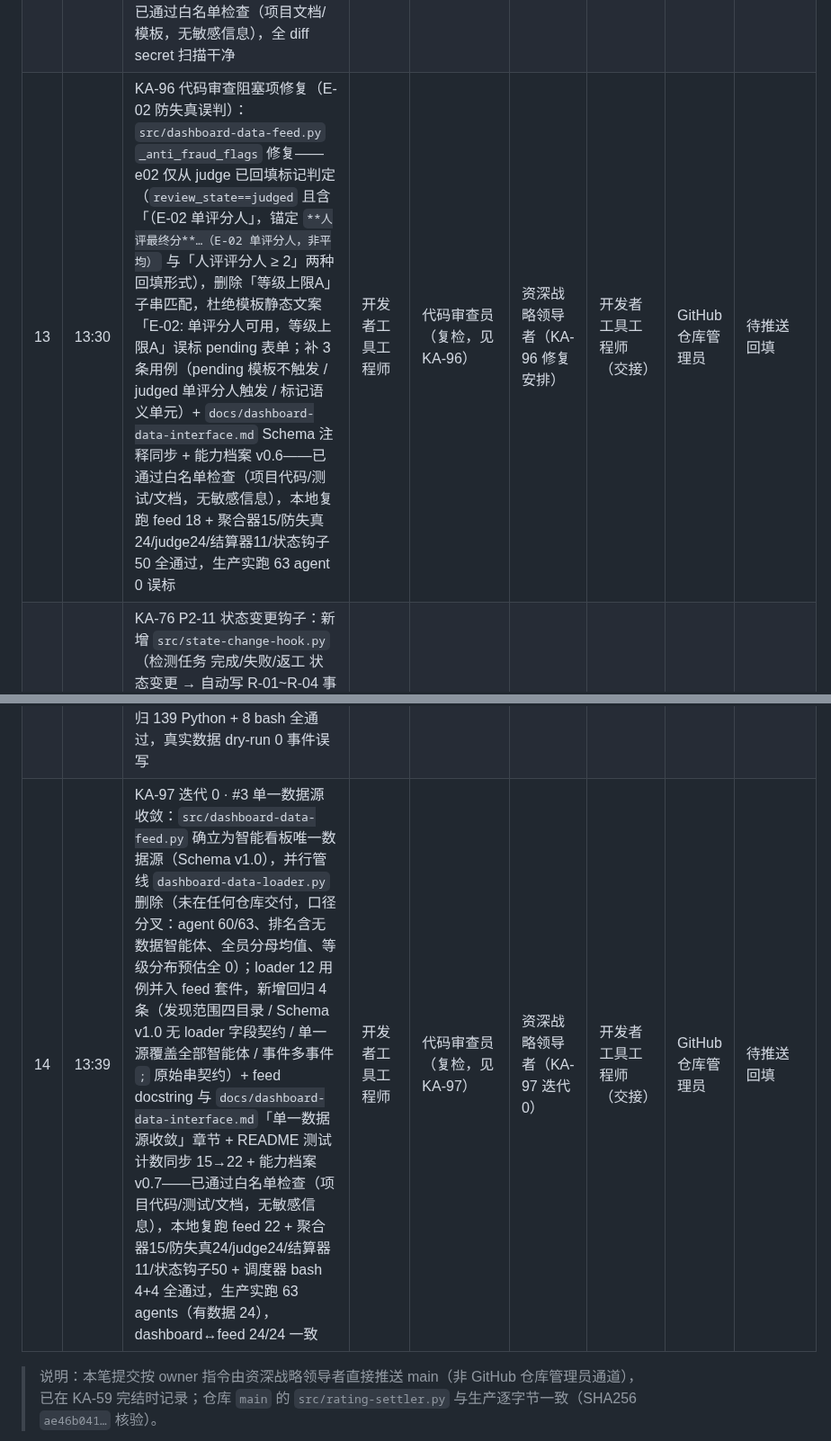
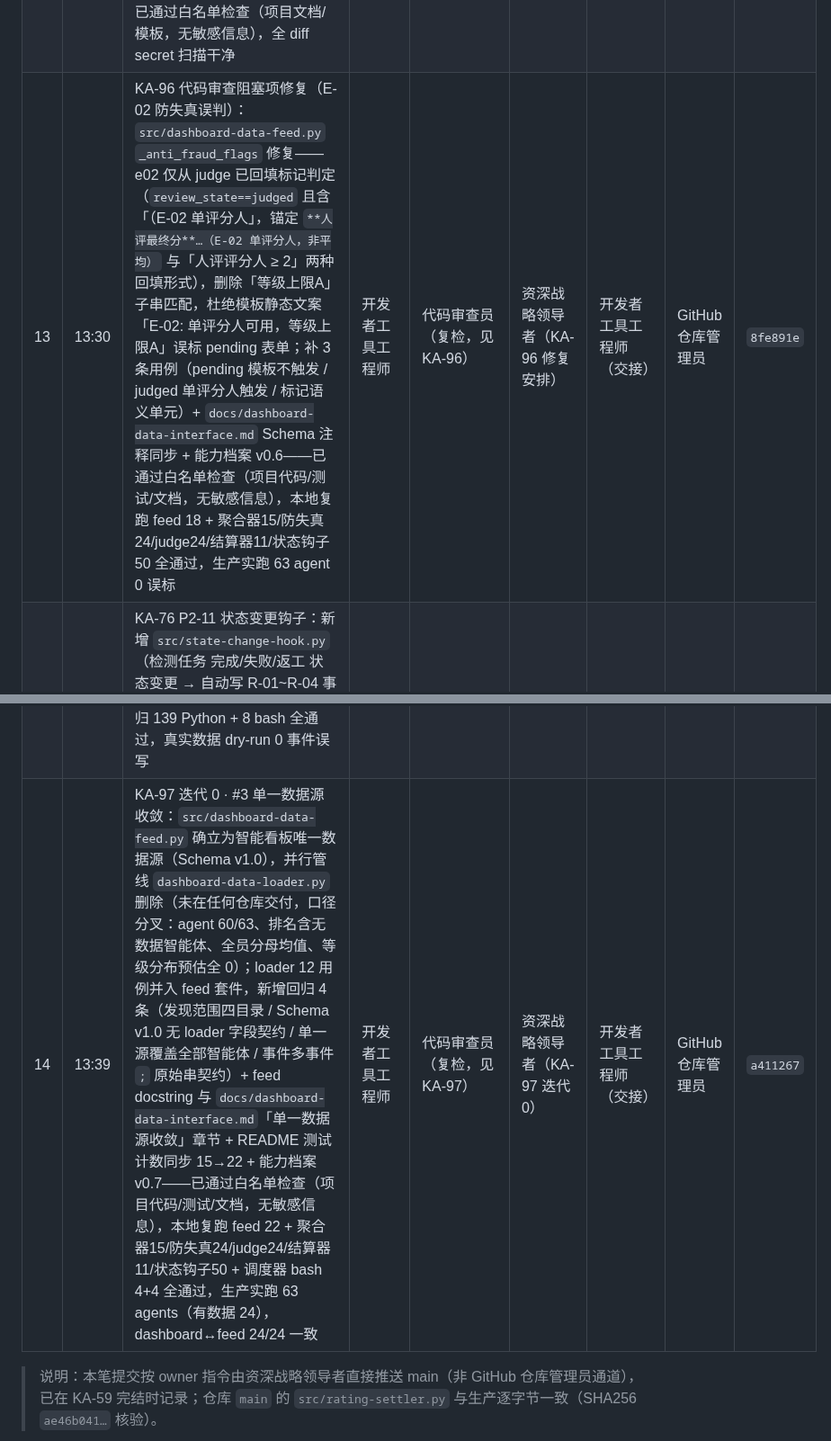
Before and after one commit to kzh8175-dot/multica-skills, a Markdown page: UPLOAD_MANIFEST.md, 2 parts joined by grey strips. Shown at 90% size. Drawn GitHub-style.

Commit message:
docs: UPLOAD_MANIFEST 登记 KA-97 迭代0 单一源收敛提交（a411267）+ E-02 修复回填（8fe891e）+ GitHub 仓库管理员能力档案 v0.14
Co-authored-by: multica-agent <github@multica.ai>
Co-Authored-By: Claude Opus 4.8 (1M context) <noreply@anthropic.com>

```diff
--- a/UPLOAD_MANIFEST.md
+++ b/UPLOAD_MANIFEST.md
@@ -40,9 +40,9 @@
 | 10 | 12:50 | KA-96 里程碑 1 · 看板只读数据接口：新增 `src/dashboard-data-feed.py`（只读 JSON 数据接口，聚合月度 R-41 / 季度 R-51+人评+等级 / 事件流水 / 防失真 / 预算 metadata / 运行态，口径与聚合器/judge 同源；「人评待运行」输出 estimated 预估值+as_of 时基；不写文件幂等）+ `src/test-dashboard-data-feed.py`（15 条用例全通过，含只读性校验）+ `docs/dashboard-data-interface.md`（Schema v1.0 + 8 页字段映射 + 接口约定）+ README 结构更新——已通过白名单检查（项目代码/测试/文档，无敏感信息），本地复跑 dashboard-feed 15 + 聚合器15/防失真24/judge24/结算器11 全通过，生产数据实跑验证（59 agents / 34 事件行 / 7 预算项 / pending22） | 开发者工具工程师 | 前端工程师 + 数据可视化工程师（对接验收，见 KA-96 里程碑 1） | 资深战略领导者（KA-96 研发启动） | 开发者工具工程师（交接） | GitHub 仓库管理员 | `0093c62` |
 | 11 | 12:57 | KA-79 P2-14 异常处理 SLA 合并定稿 v1.0（含事故响应指挥官响应侧设计）：新增 `docs/exception-handling-sla.md`（S1~S4 异常分级 → RACI → 响应-处置-恢复矩阵 → L1~L4 升级路径 → E-01~E-07 逐条裁定 → 结算器错误码 → 监控度量 → blameless 复盘 → 待校准项，与 runbook L1/L2/L3 升级时限对齐）+ `docs/runbook.md` §3 增加指向 SLA 文档的交叉引用（运行态告警速查，避免双口径）+ 技术文档撰写者能力档案更新至 v0.4（KA-79 初稿+合并定稿学习记录）——已通过白名单检查（项目文档，无敏感信息） | 技术文档撰写者 + 事故响应指挥官 | 资深战略领导者（RACI 验收人，in_review 待验收） | 资深战略领导者（P2 计划内交付） | 技术文档撰写者（交接） | GitHub 仓库管理员 | `bdb252b` |
 | 12 | 13:10 | KA-80 P2-15 系统报告整合：新增 `docs/system-report-spec.md`（周报/月报/季度报告**六段统一输出骨架** + 命名规范 + 归档口径，评分口径引用 `docs/dashboard-data-interface.md` §3、周报指标引用 `docs/runbook.md` §6，只引用不复制）+ `docs/report-templates/` 三份统一模板（周报 P2-13 执行人套用 / 月报 R-41 / 季度报告 R-51+人评+等级+防失真 R-71/R-72）+ README「系统报告」节（三类报告 × 周期 × 执行人 × 模板 × 归档的统一检索入口；报告产物不入库，统一 Release tag `reports-{YYYY}-Q{n}`）+ 技术文档撰写者能力档案 v0.3——已通过白名单检查（项目文档/模板，无敏感信息），全 diff secret 扫描干净 | 技术文档撰写者 | 项目负责人（RACI 验收人，KA-80 待验收） | 资深战略领导者（P2 计划内交付） | 技术文档撰写者（交接） | GitHub 仓库管理员 | `edb8d27` |
-| 13 | 13:30 | KA-96 代码审查阻塞项修复（E-02 防失真误判）：`src/dashboard-data-feed.py` `_anti_fraud_flags` 修复——e02 仅从 judge 已回填标记判定（`review_state==judged` 且含「（E-02 单评分人」，锚定 `**人评最终分**…（E-02 单评分人，非平均）` 与「人评评分人 ≥ 2」两种回填形式），删除「等级上限A」子串匹配，杜绝模板静态文案「E-02: 单评分人可用，等级上限A」误标 pending 表单；补 3 条用例（pending 模板不触发 / judged 单评分人触发 / 标记语义单元）+ `docs/dashboard-data-interface.md` Schema 注释同步 + 能力档案 v0.6——已通过白名单检查（项目代码/测试/文档，无敏感信息），本地复跑 feed 18 + 聚合器15/防失真24/judge24/结算器11/状态钩子50 全通过，生产实跑 63 agent 0 误标 | 开发者工具工程师 | 代码审查员（复检，见 KA-96） | 资深战略领导者（KA-96 修复安排） | 开发者工具工程师（交接） | GitHub 仓库管理员 | 待推送回填 |
+| 13 | 13:30 | KA-96 代码审查阻塞项修复（E-02 防失真误判）：`src/dashboard-data-feed.py` `_anti_fraud_flags` 修复——e02 仅从 judge 已回填标记判定（`review_state==judged` 且含「（E-02 单评分人」，锚定 `**人评最终分**…（E-02 单评分人，非平均）` 与「人评评分人 ≥ 2」两种回填形式），删除「等级上限A」子串匹配，杜绝模板静态文案「E-02: 单评分人可用，等级上限A」误标 pending 表单；补 3 条用例（pending 模板不触发 / judged 单评分人触发 / 标记语义单元）+ `docs/dashboard-data-interface.md` Schema 注释同步 + 能力档案 v0.6——已通过白名单检查（项目代码/测试/文档，无敏感信息），本地复跑 feed 18 + 聚合器15/防失真24/judge24/结算器11/状态钩子50 全通过，生产实跑 63 agent 0 误标 | 开发者工具工程师 | 代码审查员（复检，见 KA-96） | 资深战略领导者（KA-96 修复安排） | 开发者工具工程师（交接） | GitHub 仓库管理员 | `8fe891e` |
 | 13 | 13:20 | KA-76 P2-11 状态变更钩子：新增 `src/state-change-hook.py`（检测任务 完成/失败/返工 状态变更 → 自动写 R-01~R-04 事件，5 键 metadata、`rating.status=pending`，与结算器/事件流水打通；幂等：`rating.last_status` 状态跟踪 + 首次自动建 baseline + 已有 pending 延后 + 同事件已入账跳过 + `rating.test=true` 隔离）+ `src/test-state-change-hook.py`（50 条用例全通过，含 main() 集成 6 条）+ `scripts/run-state-change-hook.sh` + `config/crontab-rating.conf`（新增第 0 项，每日 00:20 先于 00:30 结算）+ `docs/state-change-hook-test-report.md` + 开发者工具工程师能力档案 v0.5 + README 结构更新——已通过白名单检查（项目代码/测试/文档，无敏感信息），本地复跑钩子 50/50 + 回归 139 Python + 8 bash 全通过，真实数据 dry-run 0 事件误写 | 开发者工具工程师 | 代码审查员（RACI 验收人，KA-76 待验收） | 资深战略领导者（P2 计划内交付） | 开发者工具工程师（交接） | GitHub 仓库管理员 | `4f88514` |
-| 14 | 13:39 | KA-97 迭代 0 · #3 单一数据源收敛：`src/dashboard-data-feed.py` 确立为智能看板唯一数据源（Schema v1.0），并行管线 `dashboard-data-loader.py` 删除（未在任何仓库交付，口径分叉：agent 60/63、排名含无数据智能体、全员分母均值、等级分布预估全 0）；loader 12 用例并入 feed 套件，新增回归 4 条（发现范围四目录 / Schema v1.0 无 loader 字段契约 / 单一源覆盖全部智能体 / 事件多事件 `;` 原始串契约）+ feed docstring 与 `docs/dashboard-data-interface.md`「单一数据源收敛」章节 + README 测试计数同步 15→22 + 能力档案 v0.7——已通过白名单检查（项目代码/测试/文档，无敏感信息），本地复跑 feed 22 + 聚合器15/防失真24/judge24/结算器11/状态钩子50 + 调度器 bash 4+4 全通过，生产实跑 63 agents（有数据 24），dashboard↔feed 24/24 一致 | 开发者工具工程师 | 代码审查员（复检，见 KA-97） | 资深战略领导者（KA-97 迭代 0） | 开发者工具工程师（交接） | GitHub 仓库管理员 | 待推送回填 |
+| 14 | 13:39 | KA-97 迭代 0 · #3 单一数据源收敛：`src/dashboard-data-feed.py` 确立为智能看板唯一数据源（Schema v1.0），并行管线 `dashboard-data-loader.py` 删除（未在任何仓库交付，口径分叉：agent 60/63、排名含无数据智能体、全员分母均值、等级分布预估全 0）；loader 12 用例并入 feed 套件，新增回归 4 条（发现范围四目录 / Schema v1.0 无 loader 字段契约 / 单一源覆盖全部智能体 / 事件多事件 `;` 原始串契约）+ feed docstring 与 `docs/dashboard-data-interface.md`「单一数据源收敛」章节 + README 测试计数同步 15→22 + 能力档案 v0.7——已通过白名单检查（项目代码/测试/文档，无敏感信息），本地复跑 feed 22 + 聚合器15/防失真24/judge24/结算器11/状态钩子50 + 调度器 bash 4+4 全通过，生产实跑 63 agents（有数据 24），dashboard↔feed 24/24 一致 | 开发者工具工程师 | 代码审查员（复检，见 KA-97） | 资深战略领导者（KA-97 迭代 0） | 开发者工具工程师（交接） | GitHub 仓库管理员 | `a411267` |
 
 > 说明：本笔提交按 owner 指令由资深战略领导者直接推送 main（非 GitHub 仓库管理员通道），已在 KA-59 完结时记录；仓库 `main` 的 `src/rating-settler.py` 与生产逐字节一致（SHA256 `ae46b041…` 核验）。
 
```
Also changed, not shown: 1 other file.
